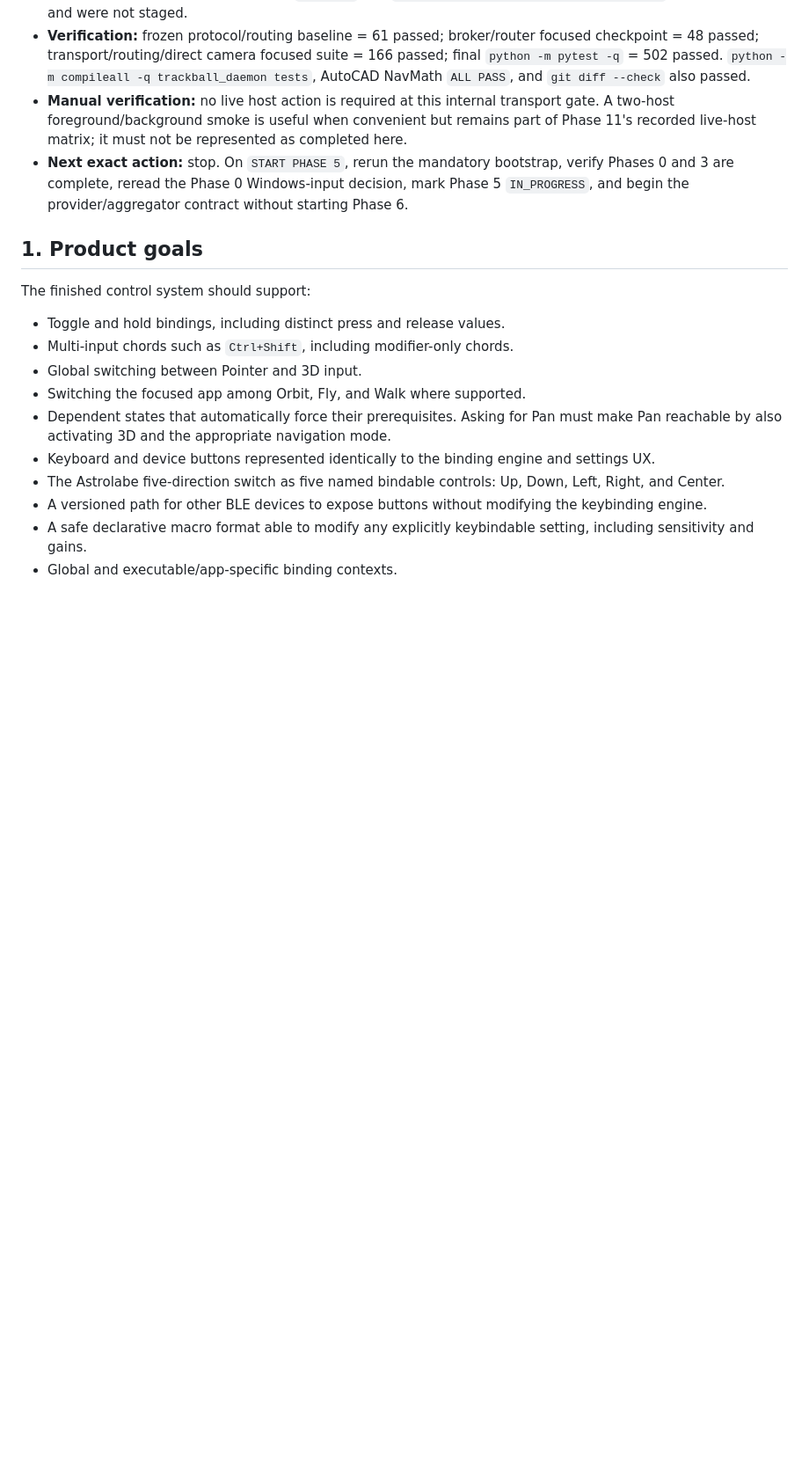
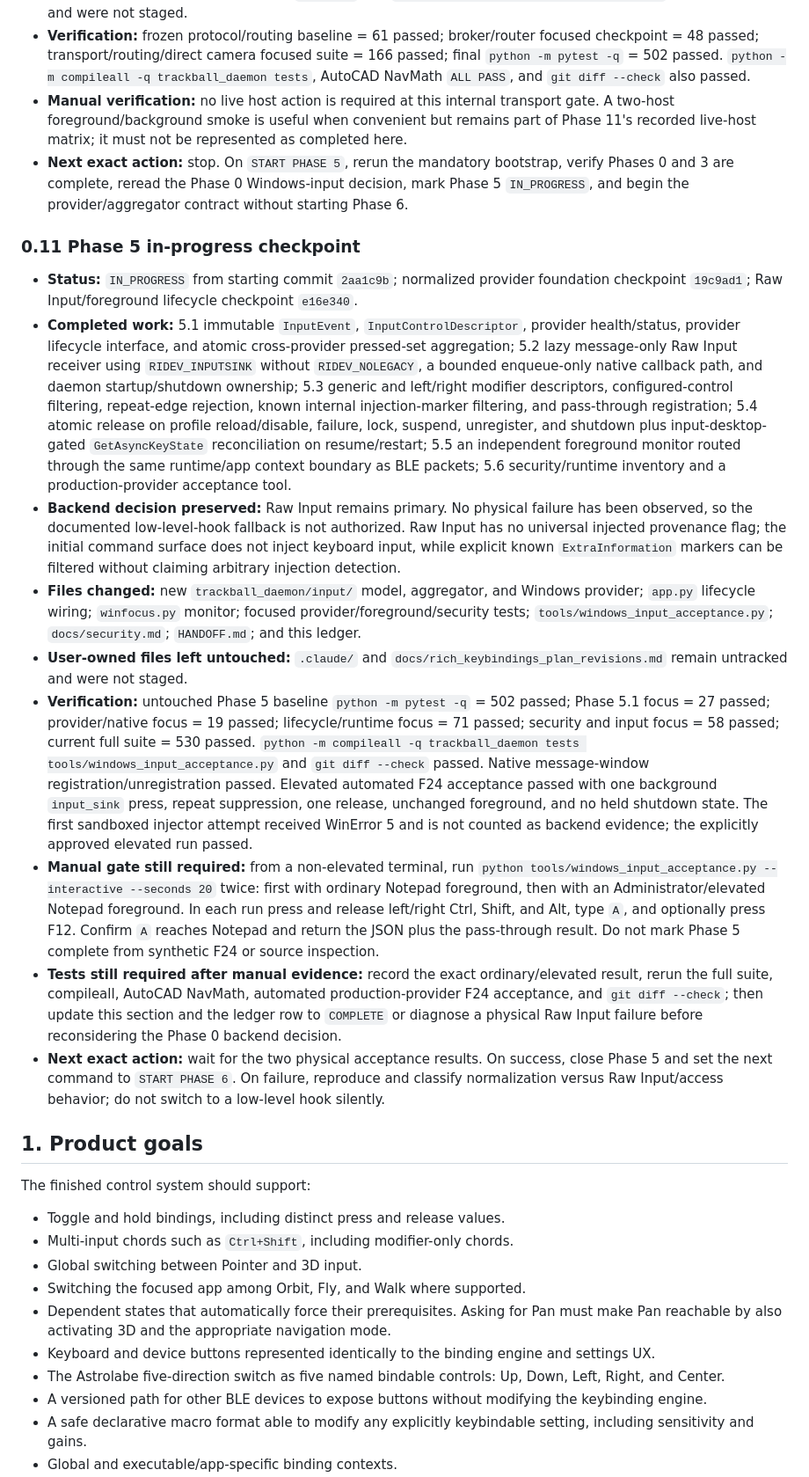
Before and after one commit to mildlyuseful/Astrolabe, a Markdown page: docs/rich_keybindings_implementation_plan.md, the part around the change. Shown at 88% size. Drawn GitHub-style; blank space fills up the shorter version.

Commit message:
docs: record phase 5 physical acceptance gate

```diff
--- a/docs/rich_keybindings_implementation_plan.md
+++ b/docs/rich_keybindings_implementation_plan.md
@@ -319,6 +319,51 @@ treating that review as an authority:
   3 are complete, reread the Phase 0 Windows-input decision, mark Phase 5 `IN_PROGRESS`, and begin
   the provider/aggregator contract without starting Phase 6.
 
+### 0.11 Phase 5 in-progress checkpoint
+
+- **Status:** `IN_PROGRESS` from starting commit `2aa1c9b`; normalized provider foundation
+  checkpoint `19c9ad1`; Raw Input/foreground lifecycle checkpoint `e16e340`.
+- **Completed work:** 5.1 immutable `InputEvent`, `InputControlDescriptor`, provider health/status,
+  provider lifecycle interface, and atomic cross-provider pressed-set aggregation; 5.2 lazy
+  message-only Raw Input receiver using `RIDEV_INPUTSINK` without `RIDEV_NOLEGACY`, a bounded
+  enqueue-only native callback path, and daemon startup/shutdown ownership; 5.3 generic and
+  left/right modifier descriptors, configured-control filtering, repeat-edge rejection, known
+  internal injection-marker filtering, and pass-through registration; 5.4 atomic release on profile
+  reload/disable, failure, lock, suspend, unregister, and shutdown plus input-desktop-gated
+  `GetAsyncKeyState` reconciliation on resume/restart; 5.5 an independent foreground monitor routed
+  through the same runtime/app context boundary as BLE packets; 5.6 security/runtime inventory and
+  a production-provider acceptance tool.
+- **Backend decision preserved:** Raw Input remains primary. No physical failure has been observed,
+  so the documented low-level-hook fallback is not authorized. Raw Input has no universal injected
+  provenance flag; the initial command surface does not inject keyboard input, while explicit known
+  `ExtraInformation` markers can be filtered without claiming arbitrary injection detection.
+- **Files changed:** new `trackball_daemon/input/` model, aggregator, and Windows provider;
+  `app.py` lifecycle wiring; `winfocus.py` monitor; focused provider/foreground/security tests;
+  `tools/windows_input_acceptance.py`; `docs/security.md`; `HANDOFF.md`; and this ledger.
+- **User-owned files left untouched:** `.claude/` and
+  `docs/rich_keybindings_plan_revisions.md` remain untracked and were not staged.
+- **Verification:** untouched Phase 5 baseline `python -m pytest -q` = 502 passed; Phase 5.1 focus =
+  27 passed; provider/native focus = 19 passed; lifecycle/runtime focus = 71 passed; security and
+  input focus = 58 passed; current full suite = 530 passed. `python -m compileall -q
+  trackball_daemon tests tools/windows_input_acceptance.py` and `git diff --check` passed. Native
+  message-window registration/unregistration passed. Elevated automated F24 acceptance passed with
+  one background `input_sink` press, repeat suppression, one release, unchanged foreground, and no
+  held shutdown state. The first sandboxed injector attempt received WinError 5 and is not counted
+  as backend evidence; the explicitly approved elevated run passed.
+- **Manual gate still required:** from a non-elevated terminal, run
+  `python tools/windows_input_acceptance.py --interactive --seconds 20` twice: first with ordinary
+  Notepad foreground, then with an Administrator/elevated Notepad foreground. In each run press and
+  release left/right Ctrl, Shift, and Alt, type `A`, and optionally press F12. Confirm `A` reaches
+  Notepad and return the JSON plus the pass-through result. Do not mark Phase 5 complete from
+  synthetic F24 or source inspection.
+- **Tests still required after manual evidence:** record the exact ordinary/elevated result, rerun
+  the full suite, compileall, AutoCAD NavMath, automated production-provider F24 acceptance, and
+  `git diff --check`; then update this section and the ledger row to `COMPLETE` or diagnose a
+  physical Raw Input failure before reconsidering the Phase 0 backend decision.
+- **Next exact action:** wait for the two physical acceptance results. On success, close Phase 5 and
+  set the next command to `START PHASE 6`. On failure, reproduce and classify normalization versus
+  Raw Input/access behavior; do not switch to a low-level hook silently.
+
 ## 1. Product goals
 
 The finished control system should support:
```
